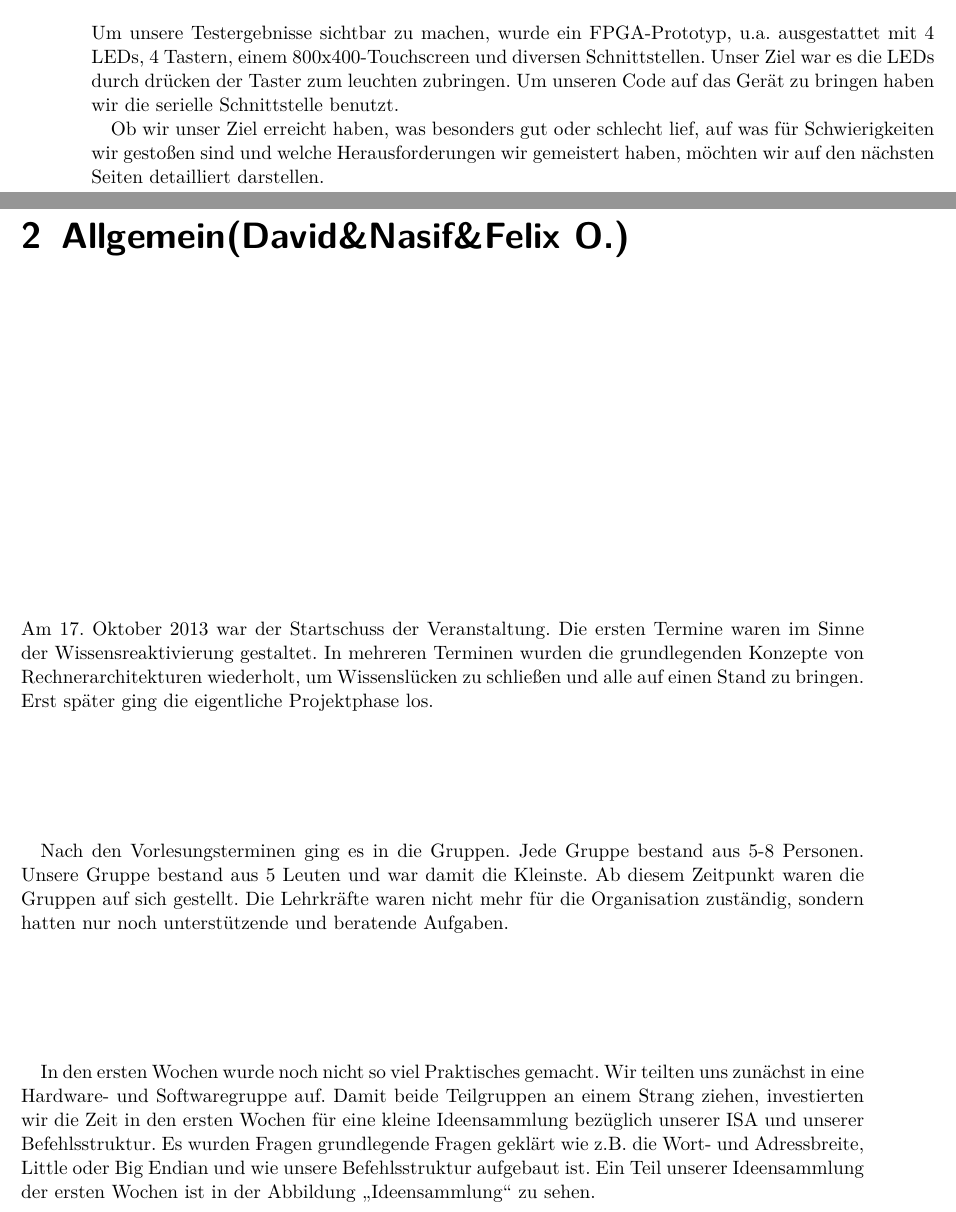
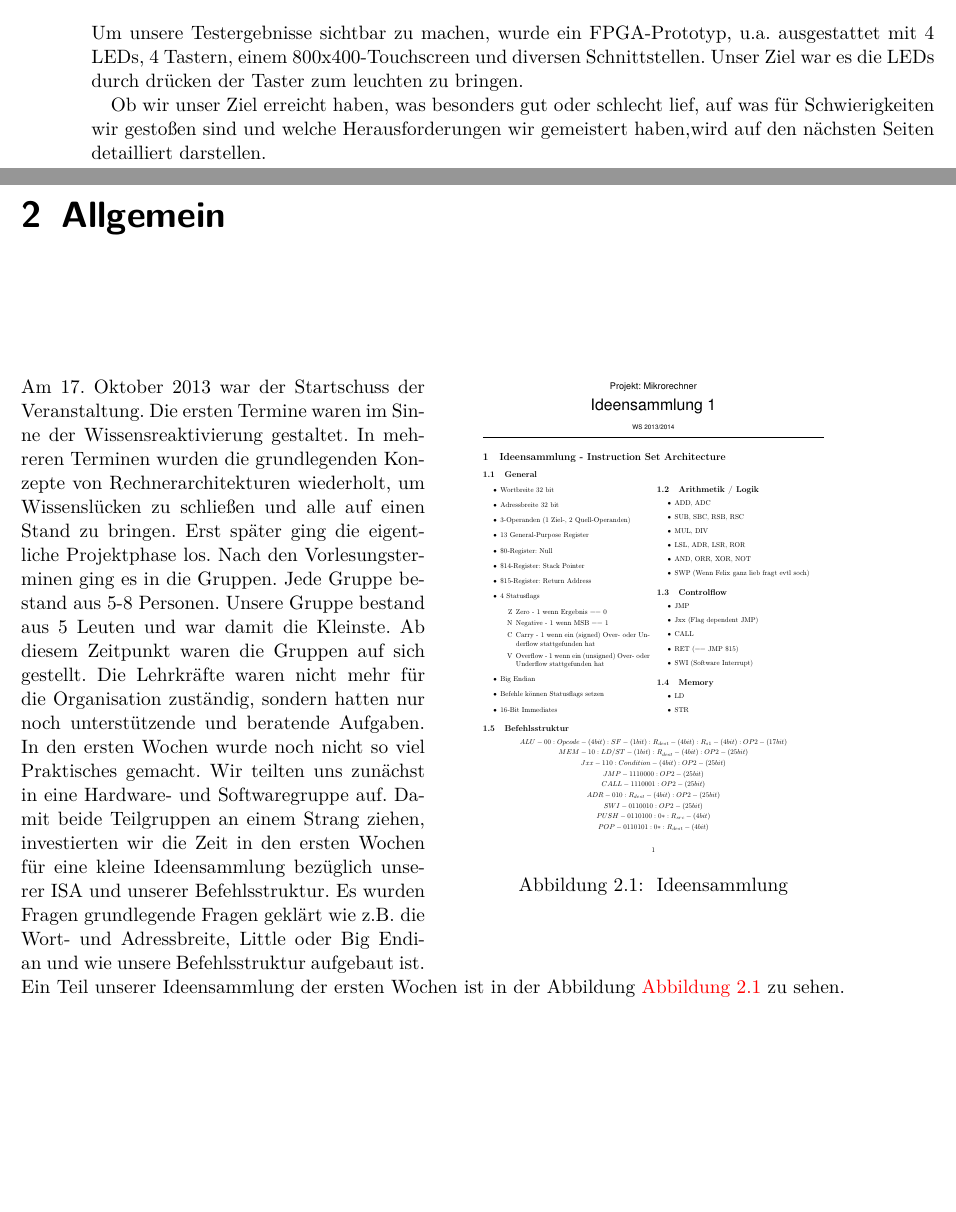
Before and after one commit to svenstaro/uni-projekt, a LaTeX document (report/master.tex, which reads report/general.tex, report/introduction.tex, report/preambel.tex): two parts of pages 6 and 7 of 17 before the commit and two parts of pages 6 and 7 of 15 after it, joined at a grey line, cut so that both start at the same text, the shorter picture padded with empty space. Compiled offline with pdfLaTeX.

Commit message:
report: formatting + other shit
sollte soweit gut aussehen. Man muss natürlich noch mal drüber lesen und
so :)

```diff
--- a/report/general.tex
+++ b/report/general.tex
@@ -1,6 +1,13 @@
-%general
-Am 17. Oktober 2013 war der Startschuss der Veranstaltung. Die ersten Termine waren im Sinne der Wissensreaktivierung gestaltet. In mehreren Terminen wurden die grundlegenden Konzepte von Rechnerarchitekturen wiederholt, um Wissenslücken zu schließen und alle auf einen Stand zu bringen. Erst später ging die eigentliche Projektphase los.
+%Allgemein
+\begin{wrapfigure}[25]{r}{.5\textwidth}
+\vspace{-4.5em}
+\includegraphics[width=.5\textwidth]{images/Ideensammlung.pdf}
+\vspace{-4.5em}
+\caption{\label{gen:Idee} Ideensammlung}
+\end{wrapfigure}
+Am 17. Oktober 2013 war der Startschuss der Veranstaltung. Die ersten Termine waren im Sinne der Wissensreaktivierung gestaltet. In mehreren Terminen wurden die grundlegenden Konzepte
+von Rechnerarchitekturen wiederholt, um Wissenslücken zu schließen und alle auf einen Stand zu bringen. Erst später ging die eigentliche Projektphase los.
+Nach den Vorlesungsterminen ging es in die Gruppen. Jede Gruppe bestand aus 5-8 Personen. Unsere Gruppe bestand aus 5 Leuten und war damit die Kleinste. Ab diesem Zeitpunkt waren die Gruppen auf sich gestellt. Die Lehrkräfte waren nicht mehr für die Organisation zuständig, sondern hatten nur noch unterstützende und beratende Aufgaben.
+In den ersten Wochen wurde noch nicht so viel Praktisches gemacht. Wir teilten uns zunächst in eine Hardware- und Softwaregruppe auf. Damit beide Teilgruppen an einem Strang ziehen, investierten wir die Zeit in den ersten Wochen für eine kleine Ideensammlung bezüglich unserer ISA und unserer Befehlsstruktur. %ISA und Befehlsstruktur sind in etwa das gleiche. Hier bitte was anderes hinschreiben
+Es wurden Fragen grundlegende Fragen geklärt wie z.B. die Wort- und Adressbreite, Little oder Big Endian und wie unsere Befehlsstruktur aufgebaut ist. Ein Teil unserer Ideensammlung der ersten Wochen ist in der Abbildung \autoref{gen:Idee} zu sehen.
 
-Nach den Vorlesungsterminen ging es in die Gruppen. Jede Gruppe bestand aus 5-8 Personen. Unsere Gruppe bestand aus 5 Leuten und war damit die Kleinste. Ab diesem Zeitpunkt waren die Gruppen auf sich gestellt. Die Lehrkräfte waren nicht mehr für die Organisation zuständig, sondern hatten nur noch unterstützende und beratende Aufgaben.
-
-In den ersten Wochen wurde noch nicht so viel Praktisches gemacht. Wir teilten uns zunächst in eine Hardware- und Softwaregruppe auf. Damit beide Teilgruppen an einem Strang ziehen, investierten wir die Zeit in den ersten Wochen für eine kleine Ideensammlung bezüglich unserer ISA und unserer Befehlsstruktur. Es wurden Fragen grundlegende Fragen geklärt wie z.B. die Wort- und Adressbreite, Little oder Big Endian und wie unsere Befehlsstruktur aufgebaut ist. Ein Teil unserer Ideensammlung der ersten Wochen ist in der Abbildung „Ideensammlung“ zu sehen.
--- a/report/introduction.tex
+++ b/report/introduction.tex
@@ -20,6 +19,6 @@ Ein weiterer Grund für dieses Projekt war, dass wir unbedingt unser Projekt im
 Außerdem hat die Vorstellung einen eigenen Mikrorechner zu konzipieren, jeden von uns gereizt.
 
 \section{Material}
-Um unsere Testergebnisse sichtbar zu machen, wurde ein FPGA-Prototyp, u.a. ausgestattet mit 4 LEDs, 4 Tastern, einem 800x400-Touchscreen und diversen Schnittstellen. Unser Ziel war es die LEDs durch drücken der Taster zum leuchten zubringen. Um unseren Code auf das Gerät zu bringen haben wir die serielle Schnittstelle benutzt.
+Um unsere Testergebnisse sichtbar zu machen, wurde ein FPGA-Prototyp, u.a. ausgestattet mit 4 LEDs, 4 Tastern, einem 800x400-Touchscreen und diversen Schnittstellen. Unser Ziel war es die LEDs durch drücken der Taster zum leuchten zu bringen. % Um unseren Code auf das Gerät zu bringen haben wir die serielle Schnittstelle benutzt. FALSCH
 
-Ob wir unser Ziel erreicht haben, was besonders gut oder schlecht lief, auf was für Schwierigkeiten wir gestoßen sind und welche Herausforderungen wir gemeistert haben, möchten wir auf den nächsten Seiten detailliert darstellen.
+Ob wir unser Ziel erreicht haben, was besonders gut oder schlecht lief, auf was für Schwierigkeiten wir gestoßen sind und welche Herausforderungen wir gemeistert haben,wird auf den nächsten Seiten detailliert darstellen. %nicht von wir sprechen imt text.
--- a/report/master.tex
+++ b/report/master.tex
@@ -53,7 +53,7 @@ Bernd Schütz%
 \input{introduction}
 
 \cleardoublepage
-\chapter{Allgemein(David\&Nasif\&Felix O.)}
+\chapter{Allgemein}
 \input{general}
 
 \cleardoublepage
--- a/report/preambel.tex
+++ b/report/preambel.tex
@@ -16,6 +16,7 @@
 \usepackage{tikz}
 \usepackage{multicol}
 \usepackage{multirow}
+\usepackage{wrapfig}
 
 \hypersetup{
     colorlinks=true,
```
Also changed, not shown: report/images/Ideensammlung.pdf (added), report/images/Ideensammlung.png (deleted), report/general.tex (6 more changed lines), report/introduction.tex (5 more changed lines), report/master.tex (2 more changed lines).
